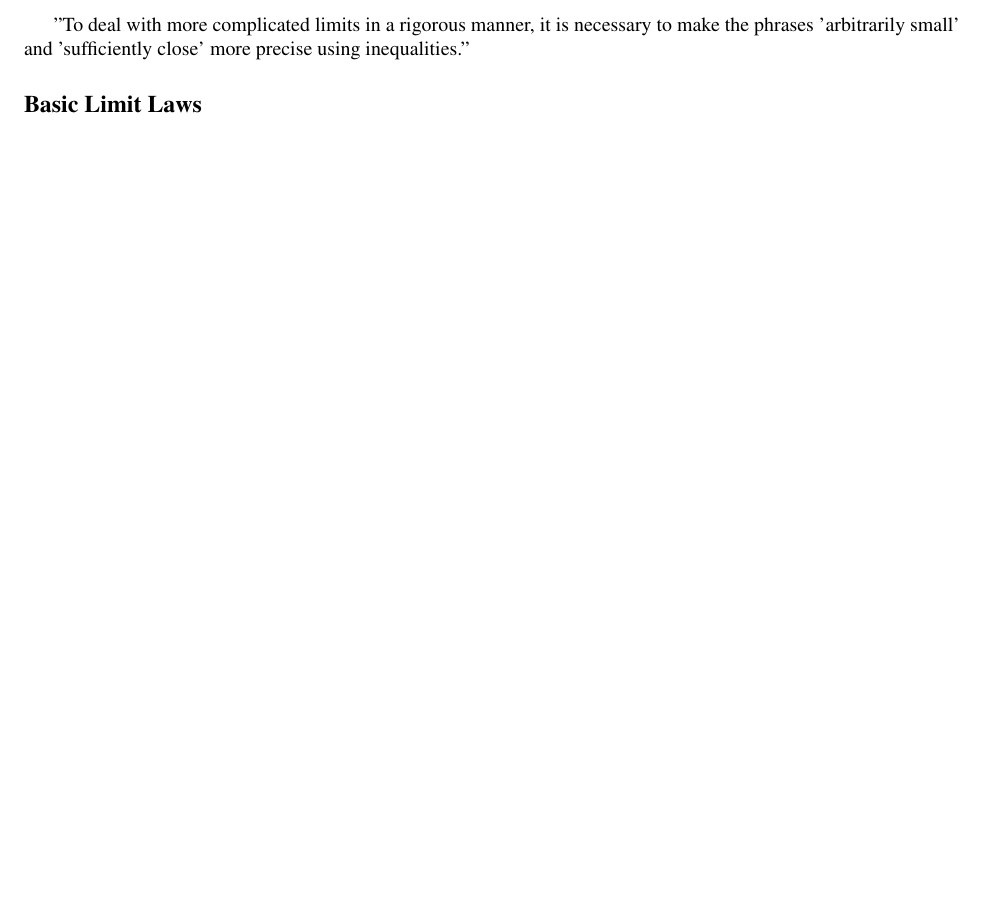
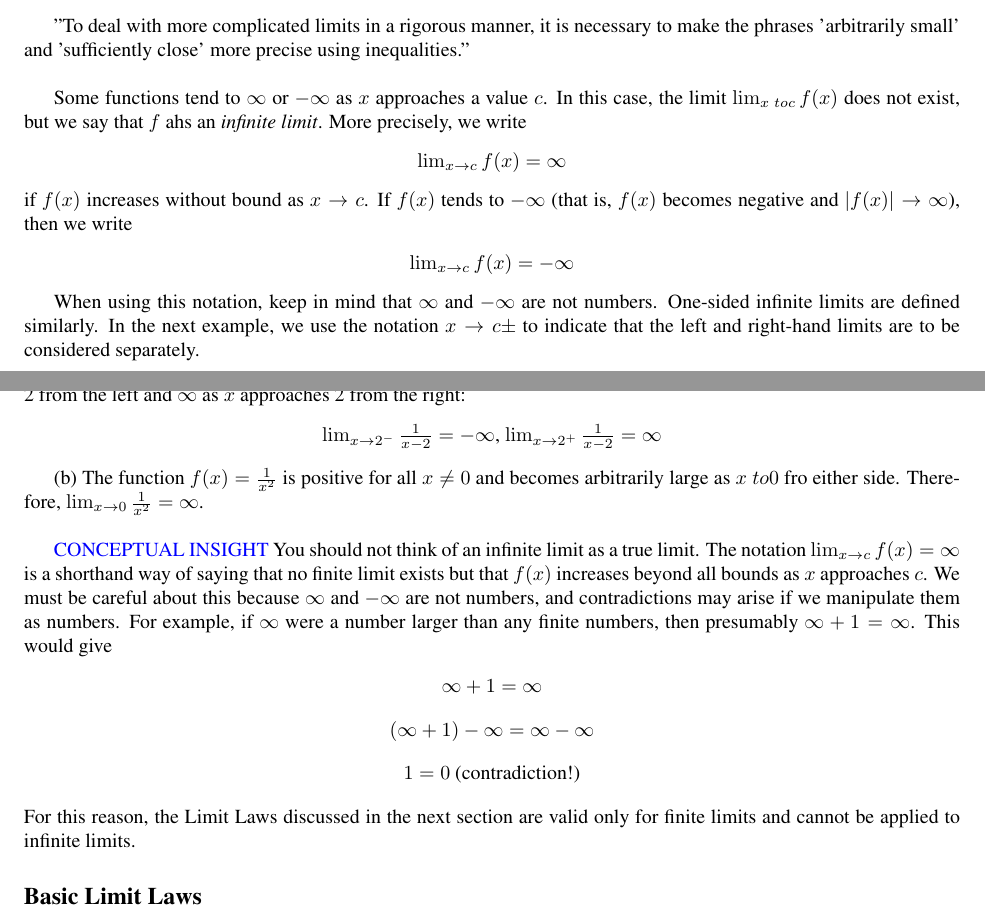
Before and after one commit to PosturingDestitution/academia, a LaTeX document (calculus.tex): part of page 10 of 10 before the commit and two parts of pages 11 and 12 of 12 after it, the two joined at a grey line, cut so that both start at the same text, the shorter picture padded with empty space. Compiled offline with pdfLaTeX.

Commit message:
added practice problems

```diff
--- a/calculus.tex
+++ b/calculus.tex
@@ -437,7 +473,29 @@ Reasoning as in Example 1 but with arbitrary constants, we obtain the following
 NOTE: Here is a way of stating the limit definition precisely:\\
 $\lim_{x \to c}f(x) = L$ if, for any $n$, we have $\left|f(x) -  L\right| < 10^{-n}$, provided that $0 < \left|x - c\right| < 10^{-m}$ (where the choice of $m$ depends on $n$).\\
 
-"To deal with more complicated limits in a rigorous manner, it is necessary to make the phrases 'arbitrarily small' and 'sufficiently close' more precise using inequalities."
+"To deal with more complicated limits in a rigorous manner, it is necessary to make the phrases 'arbitrarily small' and 'sufficiently close' more precise using inequalities."\\
+
+Some functions tend to $\infty$ or $-\infty$ as $x$ approaches a value $c$. In this case, the limit $\lim_{x \ to c}f(x)$ does not exist, but we say that $f$ ahs an \textit{infinite limit}. More precisely, we write
+\begin{center}$\lim_{x \to c}f(x)=\infty$\end{center}
+if $f(x)$ increases without bound as $x \to c$. If $f(x)$ tends to $-\infty$ (that is, $f(x)$ becomes negative and $\left|f(x)\right| \to \infty$), then we write
+\begin{center}$\lim_{x \to c}f(x)=-\infty$\end{center}
+
+When using this notation, keep in mind that $\infty$ and $-\infty$ are not numbers. One-sided infinite limits are defined similarly. In the next example, we use the notation $x \to c\pm$ to indicate that the left and right-hand limits are to be considered separately.
+
+\begin{center}(a) $\lim_{x \to 2\pm}\frac{1}{x - 2}$ (b) $\lim_{x \to 0\pm}\frac{1}{x^2}$\end{center}
+
+(a) The function $f(x) = \frac{1}{x - 2}$ is negative for $x < 2$ and positive for $x > 2$. $f(x)$ approaches $-\infty$ as $x$ approaches 2 from the left and $\infty$ as $x$ approaches 2 from the right:
+\begin{center}$\lim_{x \to 2^-}\frac{1}{x - 2} = -\infty$, $\lim_{x \to 2^+}\frac{1}{x - 2} = \infty$\end{center}
+
+(b) The function $f(x) = \frac{1}{x^2}$ is positive for all $x \neq 0$ and becomes arbitrarily large as $x\ to 0$ fro either side. Therefore, $\lim_{x \to 0}\frac{1}{x^2} = \infty$.\\
+
+\textcolor{blue}{CONCEPTUAL INSIGHT} You should not think of an infinite limit as a true limit. The notation $\lim_{x\to c}f(x) = \infty$ is a shorthand way of saying that no finite limit exists but that $f(x)$ increases beyond all bounds as $x$ approaches $c$. We must be careful about this because $\infty$ and $-\infty$ are not numbers, and contradictions may arise if we manipulate them as numbers. For example, if $\infty$ were a number larger than any finite numbers, then presumably $\infty + 1 = \infty$. This would give
+\begin{center}$\infty + 1 = \infty$\end{center}
+\begin{center}$(\infty + 1) - \infty = \infty - \infty$\end{center}
+\begin{center}$1 = 0$ (contradiction!)\end{center}
+For this reason, the Limit Laws discussed in the next section are valid only for finite limits and cannot be applied to infinite limits.
+
+
 
 \subsection*{Basic Limit Laws}
 \end{document}
```
Also changed, not shown: calculus.pdf, calculus.tex (38 more changed lines).
